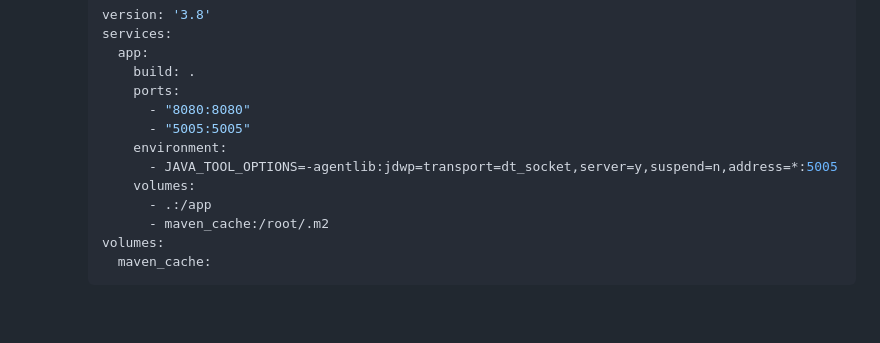
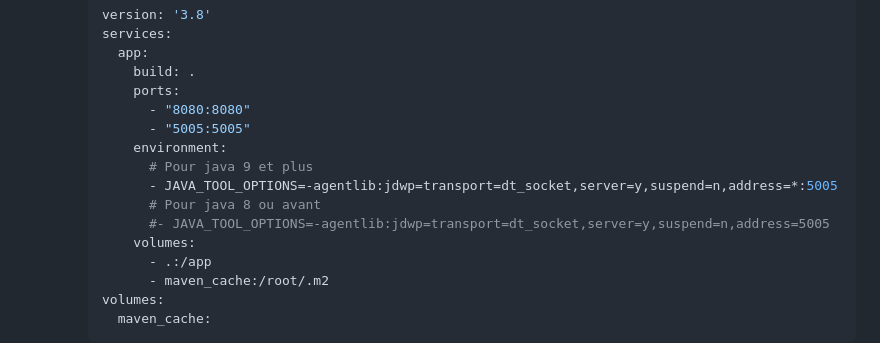
Before and after one commit to nkta/nkta.github.io, a Markdown page: Docker/tuto_docker_x_intellij.md, the part around the change. Rendered like a GitHub page; blank space fills up the shorter version.

```diff
--- a/Docker/tuto_docker_x_intellij.md
+++ b/Docker/tuto_docker_x_intellij.md
@@ -47,7 +47,10 @@ title: "Tuto sur la configuration de Docker pour IntelliJ"
            - "8080:8080"
            - "5005:5005"
          environment:
+           # Pour java 9 et plus
            - JAVA_TOOL_OPTIONS=-agentlib:jdwp=transport=dt_socket,server=y,suspend=n,address=*:5005
+           # Pour java 8 ou avant
+           #- JAVA_TOOL_OPTIONS=-agentlib:jdwp=transport=dt_socket,server=y,suspend=n,address=5005
          volumes:
            - .:/app
            - maven_cache:/root/.m2
```
